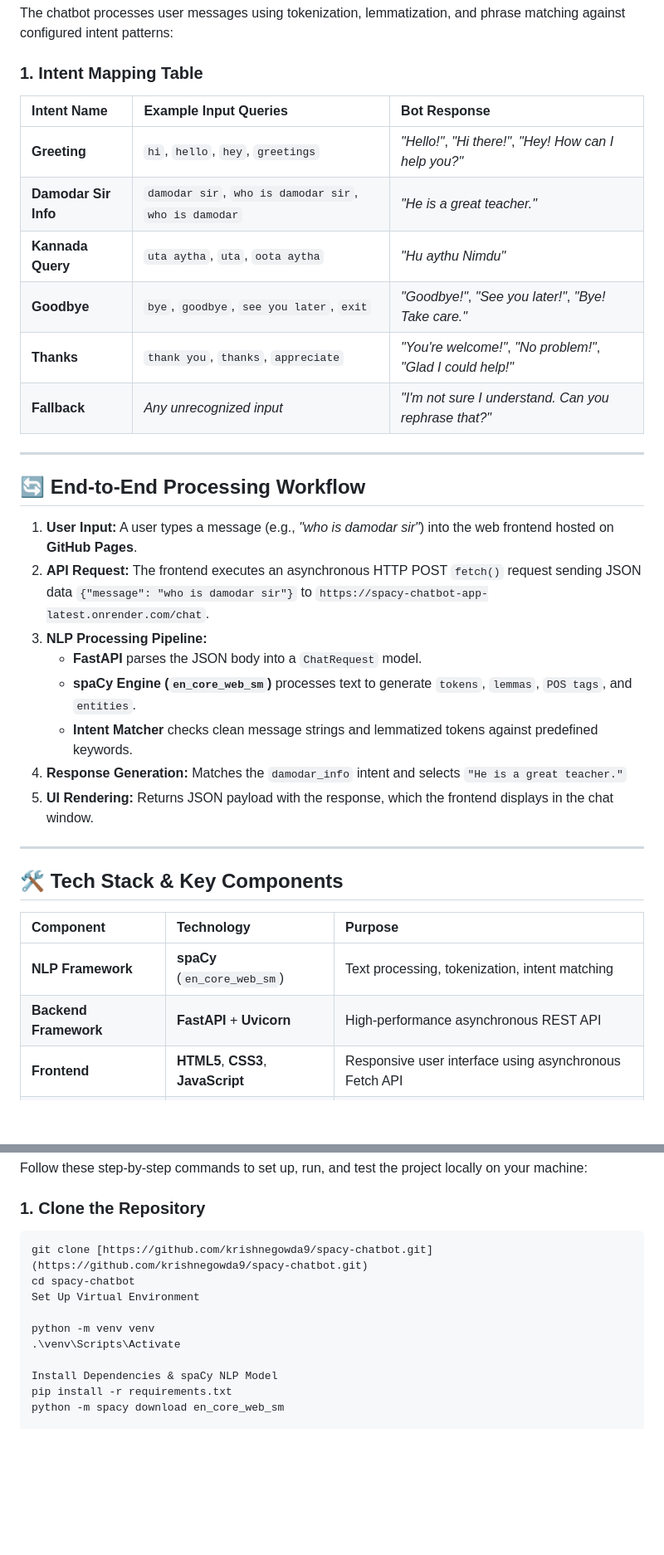
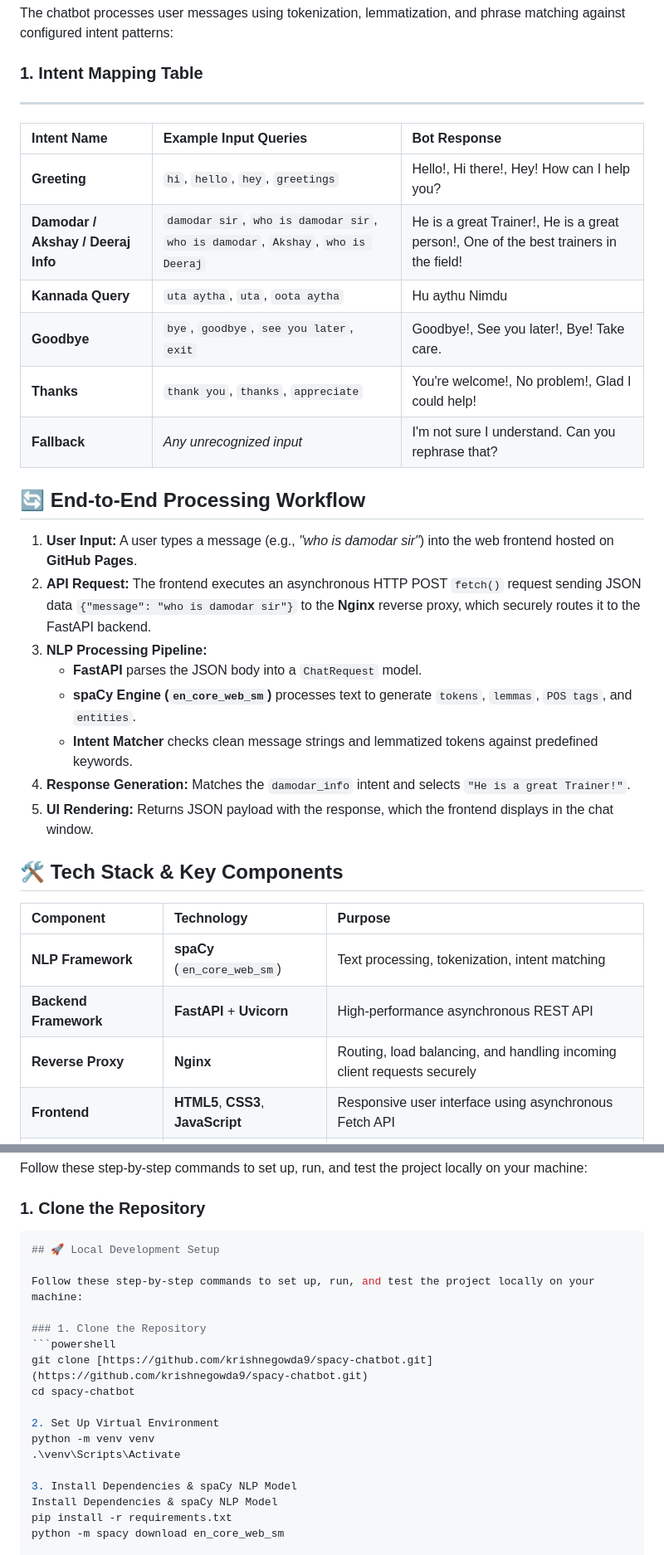
Before and after one commit to krishnegowda9/spacy-chatbot, a Markdown page: README.md, 2 parts joined by grey strips. Shown at 83% size. GitHub-like rendering; blank space fills up the shorter version.

Commit message:
Updated Version of Reverse Proxy and Intent Mapping Table
Updated Intent Mapping Table

````diff
--- a/README.md
+++ b/README.md
@@ -43,29 +43,29 @@ graph TD
 The chatbot processes user messages using tokenization, lemmatization, and phrase matching against configured intent patterns:
 
 ### **1. Intent Mapping Table**
-
+---
 | Intent Name | Example Input Queries | Bot Response |
 | :--- | :--- | :--- |
-| **Greeting** | `hi`, `hello`, `hey`, `greetings` | *"Hello!"*, *"Hi there!"*, *"Hey! How can I help you?"* |
-| **Damodar Sir Info** | `damodar sir`, `who is damodar sir`, `who is damodar` | *"He is a great teacher."* |
-| **Kannada Query** | `uta aytha`, `uta`, `oota aytha` | *"Hu aythu Nimdu"* |
-| **Goodbye** | `bye`, `goodbye`, `see you later`, `exit` | *"Goodbye!"*, *"See you later!"*, *"Bye! Take care."* |
-| **Thanks** | `thank you`, `thanks`, `appreciate` | *"You're welcome!"*, *"No problem!"*, *"Glad I could help!"* |
-| **Fallback** | *Any unrecognized input* | *"I'm not sure I understand. Can you rephrase that?"* |
-
----
+| **Greeting** | `hi`, `hello`, `hey`, `greetings` | Hello!, Hi there!, Hey! How can I help you? |
+| **Damodar / Akshay / Deeraj Info** | `damodar sir`, `who is damodar sir`, `who is damodar`, `Akshay`, `who is Deeraj` | He is a great Trainer!, He is a great person!, One of the best trainers in the field! |
+| **Kannada Query** | `uta aytha`, `uta`, `oota aytha` | Hu aythu Nimdu |
+| **Goodbye** | `bye`, `goodbye`, `see you later`, `exit` | Goodbye!, See you later!, Bye! Take care. |
+| **Thanks** | `thank you`, `thanks`, `appreciate` | You're welcome!, No problem!, Glad I could help! |
+| **Fallback** | *Any unrecognized input* | I'm not sure I understand. Can you rephrase that? |
 
 ## 🔄 End-to-End Processing Workflow
 
 1. **User Input:** A user types a message (e.g., *"who is damodar sir"*) into the web frontend hosted on **GitHub Pages**.
-2. **API Request:** The frontend executes an asynchronous HTTP POST `fetch()` request sending JSON data `{"message": "who is damodar sir"}` to `https://spacy-chatbot-app-latest.onrender.com/chat`.
+2. **API Request:** The frontend executes an asynchronous HTTP POST `fetch()` request sending JSON data `{"message": "who is damodar sir"}` to the **Nginx** reverse proxy, which securely routes it to the FastAPI backend.
 3. **NLP Processing Pipeline:**
    - **FastAPI** parses the JSON body into a `ChatRequest` model.
    - **spaCy Engine (`en_core_web_sm`)** processes text to generate `tokens`, `lemmas`, `POS tags`, and `entities`.
    - **Intent Matcher** checks clean message strings and lemmatized tokens against predefined keywords.
-4. **Response Generation:** Matches the `damodar_info` intent and selects `"He is a great teacher."`
+4. **Response Generation:** Matches the `damodar_info` intent and selects `"He is a great Trainer!"`.
 5. **UI Rendering:** Returns JSON payload with the response, which the frontend displays in the chat window.
----
+
+
+
 
 ## 🛠️ Tech Stack & Key Components
 
@@ -73,6 +73,7 @@ The chatbot processes user messages using tokenization, lemmatization, and phras
 | :--- | :--- | :--- |
 | **NLP Framework** | **spaCy** (`en_core_web_sm`) | Text processing, tokenization, intent matching |
 | **Backend Framework** | **FastAPI** + **Uvicorn** | High-performance asynchronous REST API |
+| **Reverse Proxy** | **Nginx** | Routing, load balancing, and handling incoming client requests securely |
 | **Frontend** | **HTML5**, **CSS3**, **JavaScript** | Responsive user interface using asynchronous Fetch API |
 | **Containerization** | **Docker** & **Docker Hub** | Packaging application dependencies into an immutable image |
 | **Cloud Hosting** | **Render Platform** | Running the Dockerized FastAPI service in the cloud |
@@ -86,13 +87,21 @@ Follow these step-by-step commands to set up, run, and test the project locally
 
 ### 1. Clone the Repository
 ```powershell
-git clone [https://github.com/krishnegowda9/spacy-chatbot.git](https://github.com/krishnegowda9/spacy-chatbot.git)
+## 🚀 Local Development Setup
+
+Follow these step-by-step commands to set up, run, and test the project locally on your machine:
+
+### 1. Clone the Repository
+```powershell
+git clone [https://github.com/krishnegowda9/spacy-chatbot.git]
+(https://github.com/krishnegowda9/spacy-chatbot.git)
 cd spacy-chatbot
-Set Up Virtual Environment
 
+2. Set Up Virtual Environment
 python -m venv venv
 .\venv\Scripts\Activate
 
+3. Install Dependencies & spaCy NLP Model
 Install Dependencies & spaCy NLP Model
 pip install -r requirements.txt
 python -m spacy download en_core_web_sm
````
